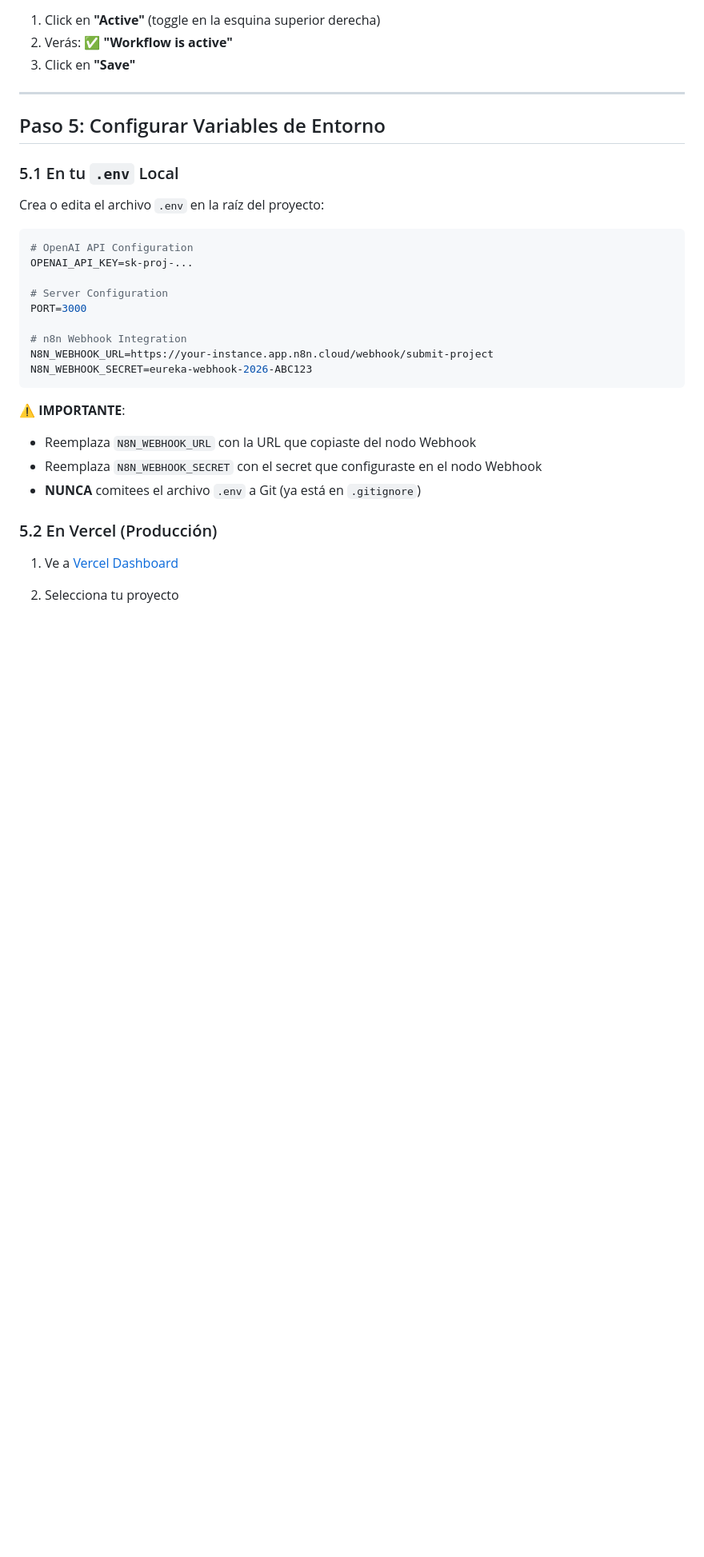
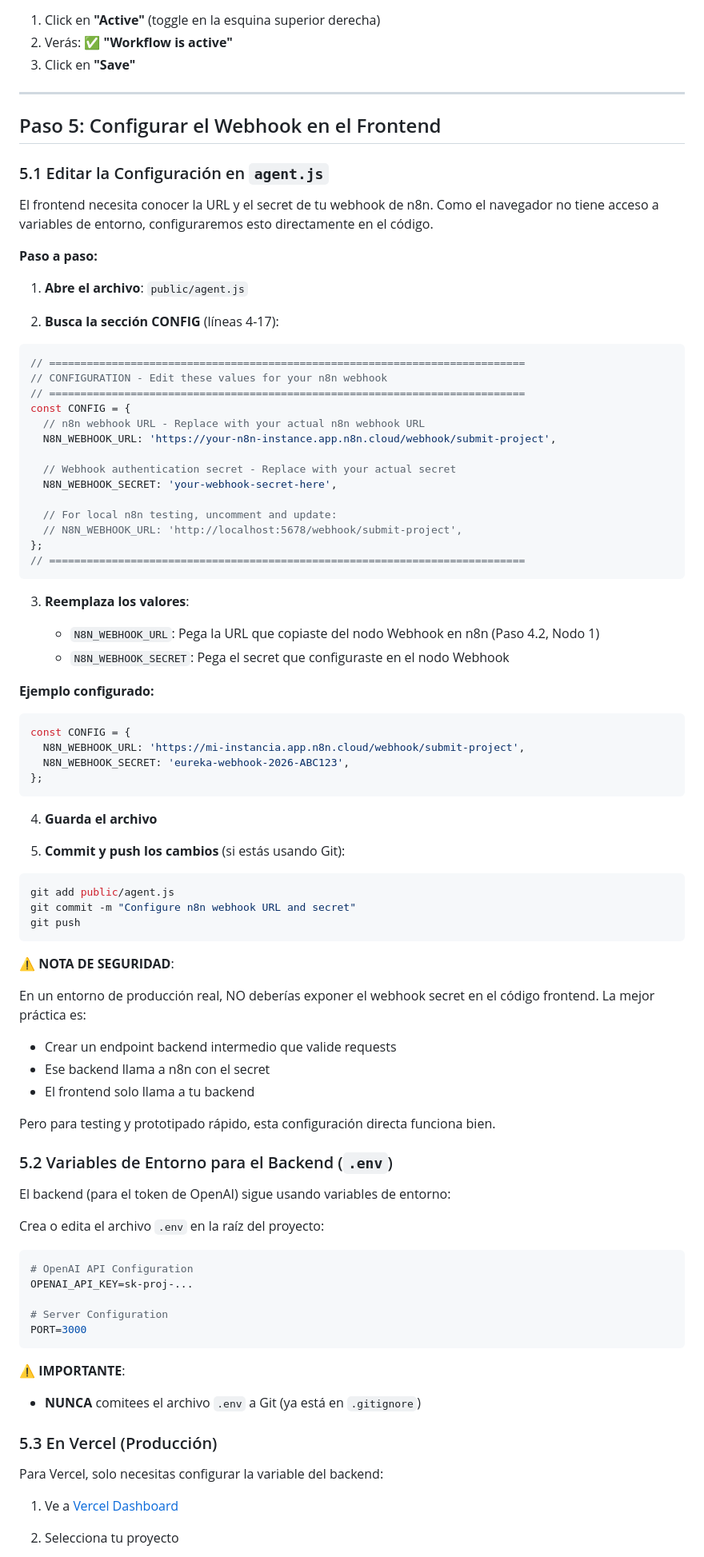
Before and after one commit to MaxGB357/eureka_test, a Markdown page: N8N_SETUP.md, the part around one of its changes. Shown at 80% size. GitHub-like rendering; blank space fills up the shorter version.

Commit message:
Update N8N_SETUP.md: document CONFIG instead of env vars
- Replace environment variable instructions with CONFIG object
- Explain that browser cannot access process.env
- Add step-by-step guide to edit public/agent.js
- Include security note about production best practices
- Simplify Vercel deployment (only OPENAI_API_KEY needed)

🤖 Generated with [Claude Code](https://claude.com/claude-code)

Co-Authored-By: Claude <noreply@anthropic.com>

````diff
--- a/N8N_SETUP.md
+++ b/N8N_SETUP.md
@@ -410,9 +410,72 @@ IF
 
 ---
 
-## Paso 5: Configurar Variables de Entorno
+## Paso 5: Configurar el Webhook en el Frontend
 
-### 5.1 En tu `.env` Local
+### 5.1 Editar la Configuración en `agent.js`
+
+El frontend necesita conocer la URL y el secret de tu webhook de n8n. Como el navegador no tiene acceso a variables de entorno, configuraremos esto directamente en el código.
+
+**Paso a paso:**
+
+1. **Abre el archivo**: `public/agent.js`
+
+2. **Busca la sección CONFIG** (líneas 4-17):
+
+```javascript
+// ============================================================================
+// CONFIGURATION - Edit these values for your n8n webhook
+// ============================================================================
+const CONFIG = {
+  // n8n webhook URL - Replace with your actual n8n webhook URL
+  N8N_WEBHOOK_URL: 'https://your-n8n-instance.app.n8n.cloud/webhook/submit-project',
+
+  // Webhook authentication secret - Replace with your actual secret
+  N8N_WEBHOOK_SECRET: 'your-webhook-secret-here',
+
+  // For local n8n testing, uncomment and update:
+  // N8N_WEBHOOK_URL: 'http://localhost:5678/webhook/submit-project',
+};
+// ============================================================================
+```
+
+3. **Reemplaza los valores**:
+
+   - `N8N_WEBHOOK_URL`: Pega la URL que copiaste del nodo Webhook en n8n (Paso 4.2, Nodo 1)
+   - `N8N_WEBHOOK_SECRET`: Pega el secret que configuraste en el nodo Webhook
+
+**Ejemplo configurado:**
+
+```javascript
+const CONFIG = {
+  N8N_WEBHOOK_URL: 'https://mi-instancia.app.n8n.cloud/webhook/submit-project',
+  N8N_WEBHOOK_SECRET: 'eureka-webhook-2026-ABC123',
+};
+```
+
+4. **Guarda el archivo**
+
+5. **Commit y push los cambios** (si estás usando Git):
+
+```bash
+git add public/agent.js
+git commit -m "Configure n8n webhook URL and secret"
+git push
+```
+
+**⚠️ NOTA DE SEGURIDAD**:
+
+En un entorno de producción real, NO deberías exponer el webhook secret en el código frontend. La mejor práctica es:
+
+- Crear un endpoint backend intermedio que valide requests
+- Ese backend llama a n8n con el secret
+- El frontend solo llama a tu backend
+
+Pero para testing y prototipado rápido, esta configuración directa funciona bien.
+
+### 5.2 Variables de Entorno para el Backend (`.env`)
+
+El backend (para el token de OpenAI) sigue usando variables de entorno:
 
 Crea o edita el archivo `.env` en la raíz del proyecto:
 
@@ -422,18 +485,14 @@ OPENAI_API_KEY=sk-proj-...
 
 # Server Configuration
 PORT=3000
-
-# n8n Webhook Integration
-N8N_WEBHOOK_URL=https://your-instance.app.n8n.cloud/webhook/submit-project
-N8N_WEBHOOK_SECRET=eureka-webhook-2026-ABC123
 ```
 
 **⚠️ IMPORTANTE**:
-- Reemplaza `N8N_WEBHOOK_URL` con la URL que copiaste del nodo Webhook
-- Reemplaza `N8N_WEBHOOK_SECRET` con el secret que configuraste en el nodo Webhook
 - **NUNCA** comitees el archivo `.env` a Git (ya está en `.gitignore`)
 
-### 5.2 En Vercel (Producción)
+### 5.3 En Vercel (Producción)
+
+Para Vercel, solo necesitas configurar la variable del backend:
 
 1. Ve a [Vercel Dashboard](https://vercel.com/)
 2. Selecciona tu proyecto
````
Also changed, not shown: other parts of N8N_SETUP.md (+9 -12 lines).
